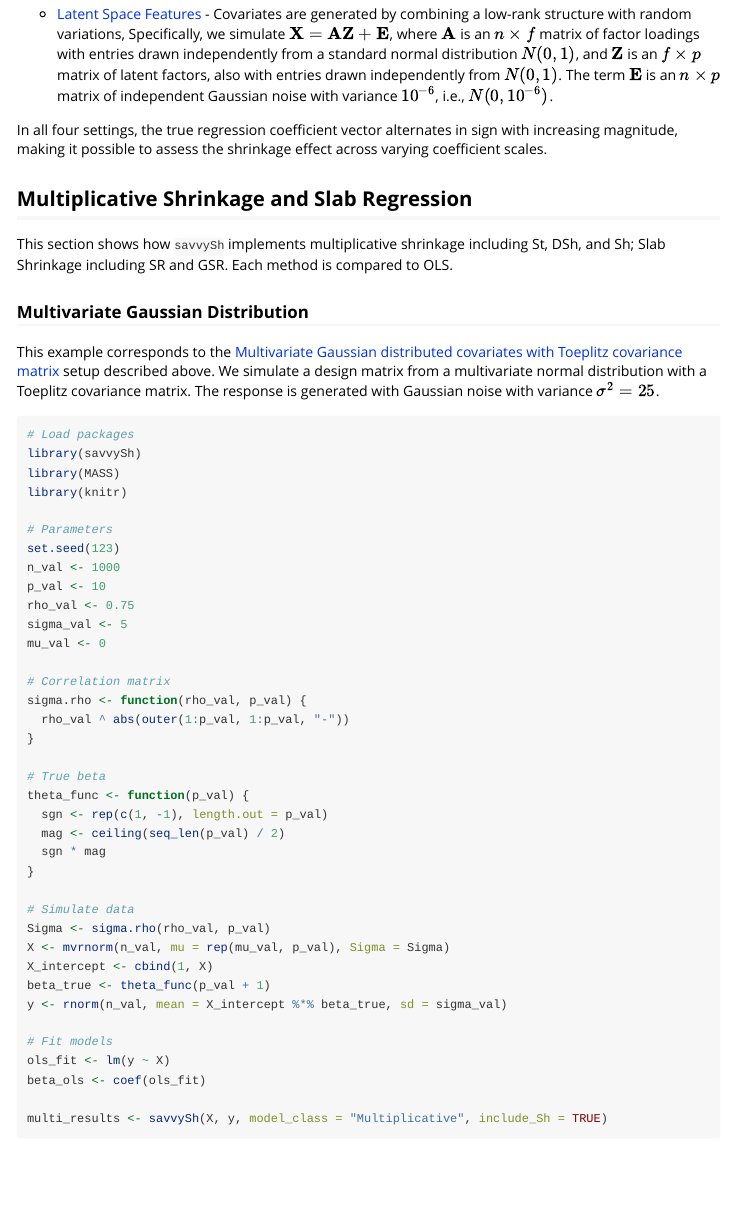
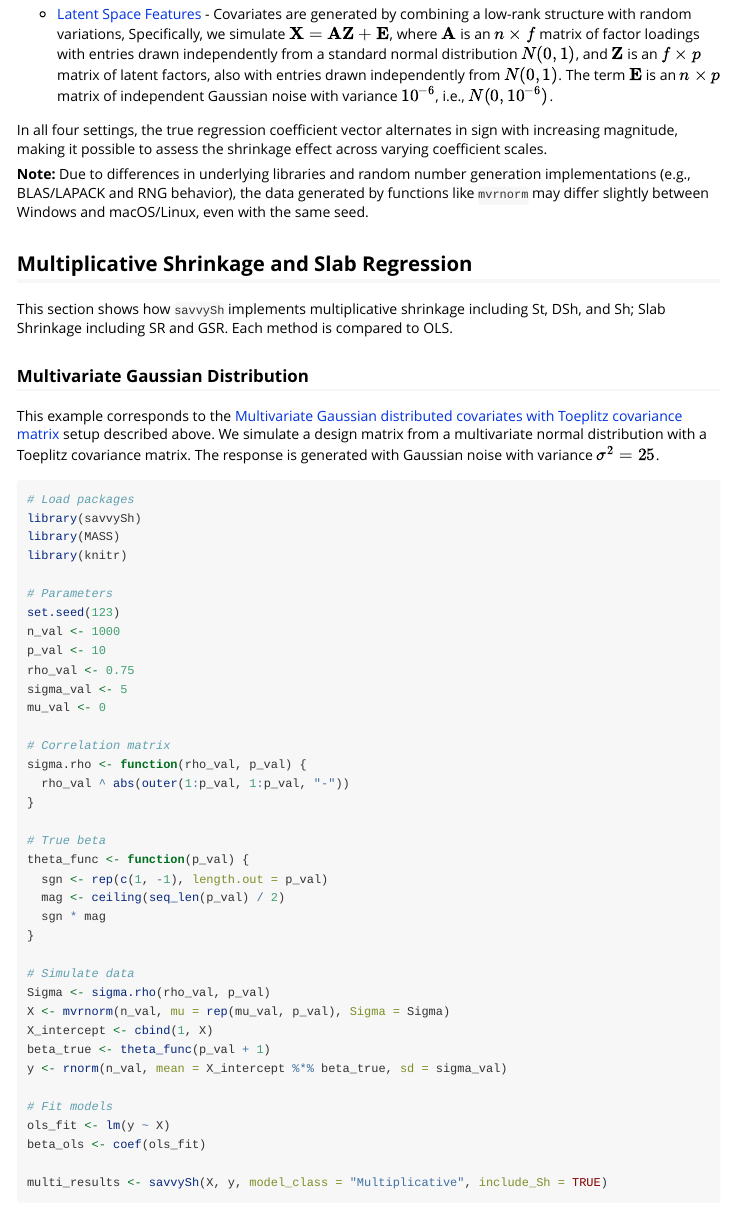
Before and after one commit to Ziwei-ChenChen/savvySh, an R Markdown document (vignettes/savvySh.Rmd): the page in a window 1100 px wide, from 4540 px down. Rendered offline with R 4.5, knitr and Pandoc, with nearby package versions; some code elsewhere in the file could not run offline; long lines of code are wrapped.

Commit message:
Initial commit

```diff
--- a/vignettes/savvySh.Rmd
+++ b/vignettes/savvySh.Rmd
@@ -174,6 +174,8 @@ The following *data-generating processes (DGPs)* are considered:
 -   [Latent Space Features](#latent-space-features) - Covariates are generated by combining a low-rank structure with random variations, Specifically, we simulate $\mathbf{X} = \mathbf{A} \mathbf{Z} + \mathbf{E}$, where $\mathbf{A}$ is an $n \times f$ matrix of factor loadings with entries drawn independently from a standard normal distribution $N(0,1)$, and $\mathbf{Z}$ is an $f \times p$ matrix of latent factors, also with entries drawn independently from $N(0,1)$. The term $\mathbf{E}$ is an $n \times p$ matrix of independent Gaussian noise with variance $10^{-6}$, i.e., $N(0,10^{-6})$.
 
 In all four settings, the true regression coefficient vector alternates in sign with increasing magnitude, making it possible to assess the shrinkage effect across varying coefficient scales.
+
+**Note:** Due to differences in underlying libraries and random number generation implementations (e.g., BLAS/LAPACK and RNG behavior), the data generated by functions like ``mvrnorm`` may differ slightly between Windows and macOS/Linux, even with the same seed.
 
 ## Multiplicative Shrinkage and Slab Regression
 
```
Also changed, not shown: docs/pkgdown.yml, docs/search.json, 1 other file.
